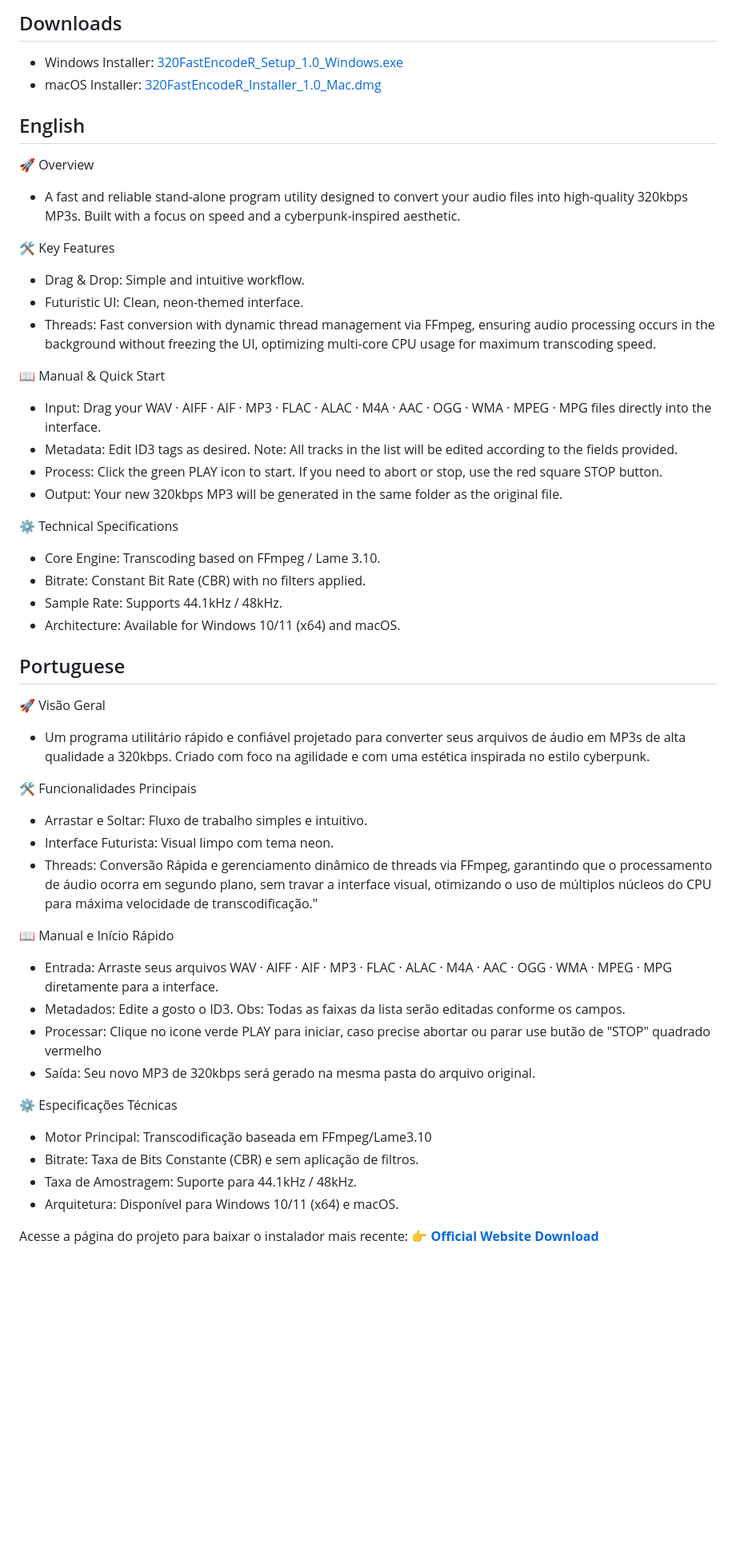
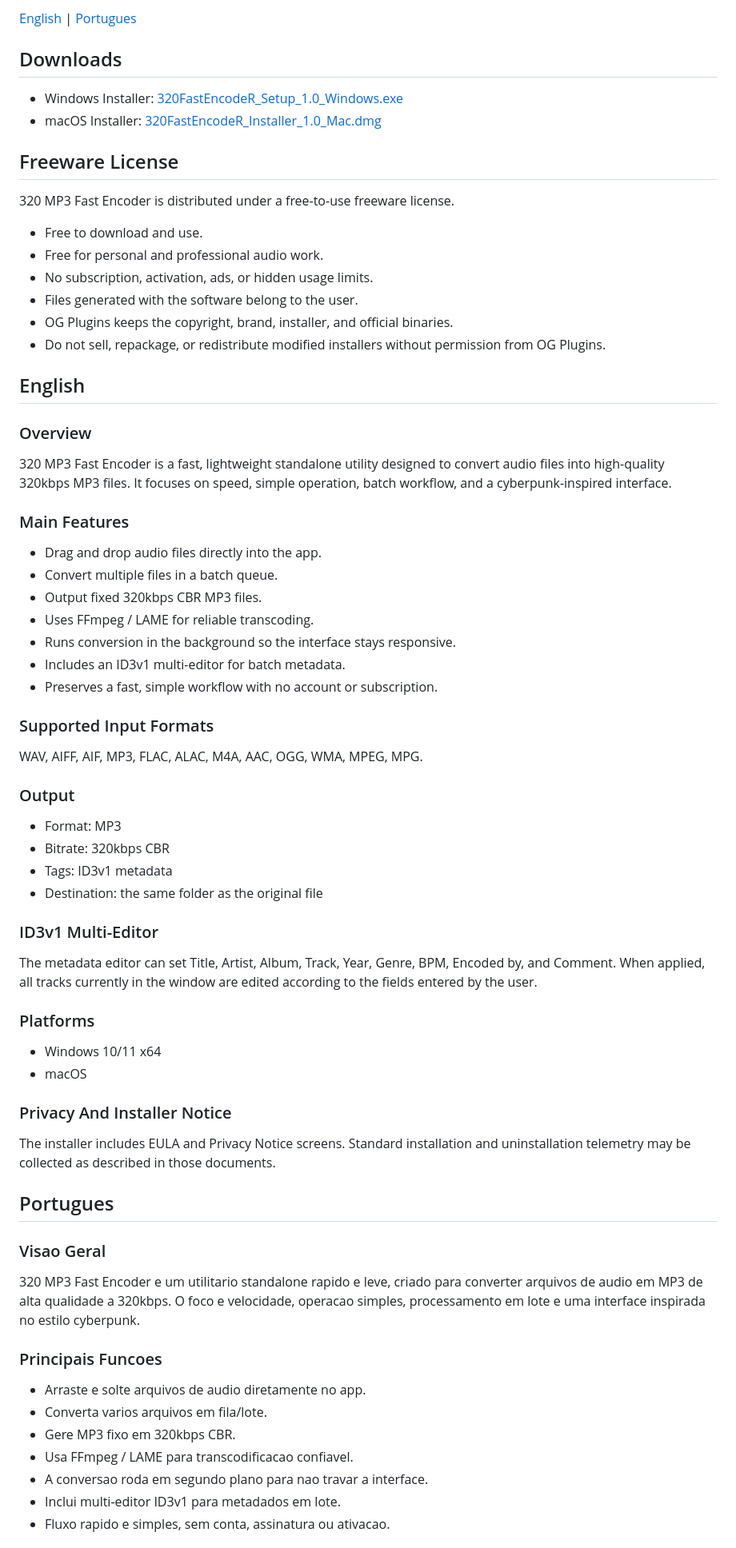
Before and after one commit to stuckedf-glitch/320Mp3FastEncoder, a Markdown page: README.md, the part around one of its changes. Shown at 80% size. Rendered like a GitHub page; blank space fills up the shorter version.

Commit message:
Improve README license and product details

```diff
--- a/README.md
+++ b/README.md
@@ -7,54 +6,75 @@
 
-## Downloads ##
-  *  Windows Installer: [320FastEncodeR_Setup_1.0_Windows.exe](downloads/320FastEncodeR_Setup_1.0_Windows.exe)
-  *  macOS Installer: [320FastEncodeR_Installer_1.0_Mac.dmg](downloads/320FastEncodeR_Installer_1.0_Mac.dmg)
+[English](#english) | [Portugues](#portugues)
 
-## English ##
-🚀 Overview
-  *  A fast and reliable stand-alone program utility designed to convert your audio files into high-quality 320kbps MP3s. Built with a focus on speed and a cyberpunk-inspired aesthetic.
+## Downloads
 
-🛠️ Key Features
-  *  Drag & Drop: Simple and intuitive workflow.
-  *  Futuristic UI: Clean, neon-themed interface.
-  *  Threads: Fast conversion with dynamic thread management via FFmpeg, ensuring audio processing occurs in the background without freezing the UI, optimizing multi-core CPU usage for maximum transcoding speed.
+- Windows Installer: [320FastEncodeR_Setup_1.0_Windows.exe](downloads/320FastEncodeR_Setup_1.0_Windows.exe)
+- macOS Installer: [320FastEncodeR_Installer_1.0_Mac.dmg](downloads/320FastEncodeR_Installer_1.0_Mac.dmg)
 
-📖 Manual & Quick Start
-  *  Input: Drag your WAV · AIFF · AIF · MP3 · FLAC · ALAC · M4A · AAC · OGG · WMA · MPEG · MPG files directly into the interface.
-  *  Metadata: Edit ID3 tags as desired. Note: All tracks in the list will be edited according to the fields provided.
-  *  Process: Click the green PLAY icon to start. If you need to abort or stop, use the red square STOP button.
-  *  Output: Your new 320kbps MP3 will be generated in the same folder as the original file.
+## Freeware License
 
-⚙️ Technical Specifications
-  *  Core Engine: Transcoding based on FFmpeg / Lame 3.10.
-  *  Bitrate: Constant Bit Rate (CBR) with no filters applied.
-  *  Sample Rate: Supports 44.1kHz / 48kHz.
-  *  Architecture: Available for Windows 10/11 (x64) and macOS.
+320 MP3 Fast Encoder is distributed under a free-to-use freeware license.
 
+- Free to download and use.
+- Free for personal and professional audio work.
+- No subscription, activation, ads, or hidden usage limits.
+- Files generated with the software belong to the user.
+- OG Plugins keeps the copyright, brand, installer, and official binaries.
+- Do not sell, repackage, or redistribute modified installers without permission from OG Plugins.
 
-## Portuguese ##
+## English
 
-🚀 Visão Geral
-  * Um programa utilitário rápido e confiável projetado para converter seus arquivos de áudio em MP3s de alta qualidade a 320kbps. Criado com foco na agilidade e com uma estética inspirada no estilo cyberpunk.
+### Overview
 
-🛠️ Funcionalidades Principais
-  *  Arrastar e Soltar: Fluxo de trabalho simples e intuitivo.
-  *  Interface Futurista: Visual limpo com tema neon.
-  *  Threads: Conversão Rápida e gerenciamento dinâmico de threads via FFmpeg, garantindo que o processamento de áudio ocorra em segundo plano, sem travar a interface visual, otimizando o uso de múltiplos núcleos do CPU para máxima velocidade de transcodificação."
+320 MP3 Fast Encoder is a fast, lightweight standalone utility designed to convert audio files into high-quality 320kbps MP3 files. It focuses on speed, simple operation, batch workflow, and a cyberpunk-inspired interface.
 
+### Main Features
 
-📖 Manual e Início Rápido
-  *  Entrada: Arraste seus arquivos WAV · AIFF · AIF · MP3 · FLAC · ALAC · M4A · AAC · OGG · WMA · MPEG · MPG diretamente para a interface.
-  *  Metadados: Edite a gosto o ID3. Obs: Todas as faixas da lista serão editadas conforme os campos.
-  *  Processar: Clique no icone verde PLAY para iniciar, caso precise abortar ou parar  use butão de "STOP" quadrado vermelho
-  *  Saída: Seu novo MP3 de 320kbps será gerado na mesma pasta do arquivo original.
+- Drag and drop audio files directly into the app.
+- Convert multiple files in a batch queue.
+- Output fixed 320kbps CBR MP3 files.
+- Uses FFmpeg / LAME for reliable transcoding.
+- Runs conversion in the background so the interface stays responsive.
+- Includes an ID3v1 multi-editor for batch metadata.
+- Preserves a fast, simple workflow with no account or subscription.
 
+### Supported Input Formats
 
-⚙️ Especificações Técnicas
-   *  Motor Principal: Transcodificação baseada em FFmpeg/Lame3.10
-   *  Bitrate: Taxa de Bits Constante (CBR) e sem aplicação de filtros.
-   *  Taxa de Amostragem: Suporte para 44.1kHz / 48kHz.
-   *  Arquitetura: Disponível para Windows 10/11 (x64) e macOS.
+WAV, AIFF, AIF, MP3, FLAC, ALAC, M4A, AAC, OGG, WMA, MPEG, MPG.
 
+### Output
 
- Acesse a página do projeto para baixar o instalador mais recente:
-  👉 [**Official Website Download**](https://stuckedf-glitch.github.io/320Mp3FastEncoder/)
+- Format: MP3
+- Bitrate: 320kbps CBR
+- Tags: ID3v1 metadata
+- Destination: the same folder as the original file
+
+### ID3v1 Multi-Editor
+
+The metadata editor can set Title, Artist, Album, Track, Year, Genre, BPM, Encoded by, and Comment. When applied, all tracks currently in the window are edited according to the fields entered by the user.
+
+### Platforms
+
+- Windows 10/11 x64
+- macOS
+
+### Privacy And Installer Notice
+
+The installer includes EULA and Privacy Notice screens. Standard installation and uninstallation telemetry may be collected as described in those documents.
+
+## Portugues
+
+### Visao Geral
+
+320 MP3 Fast Encoder e um utilitario standalone rapido e leve, criado para converter arquivos de audio em MP3 de alta qualidade a 320kbps. O foco e velocidade, operacao simples, processamento em lote e uma interface inspirada no estilo cyberpunk.
+
+### Principais Funcoes
+
+- Arraste e solte arquivos de audio diretamente no app.
+- Converta varios arquivos em fila/lote.
+- Gere MP3 fixo em 320kbps CBR.
+- Usa FFmpeg / LAME para transcodificacao confiavel.
+- A conversao roda em segundo plano para nao travar a interface.
+- Inclui multi-editor ID3v1 para metadados em lote.
+- Fluxo rapido e simples, sem conta, assinatura ou ativacao.
+
```
Also changed, not shown: other parts of README.md (+33 -4 lines).
